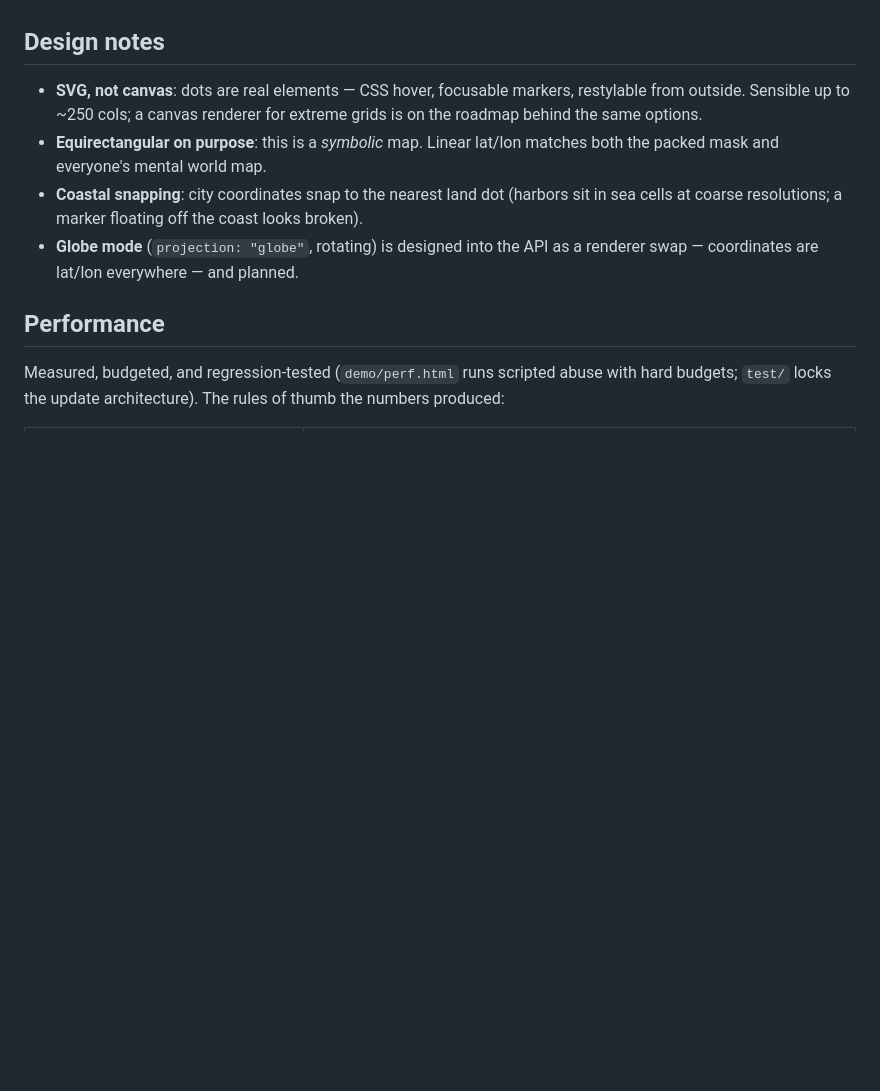
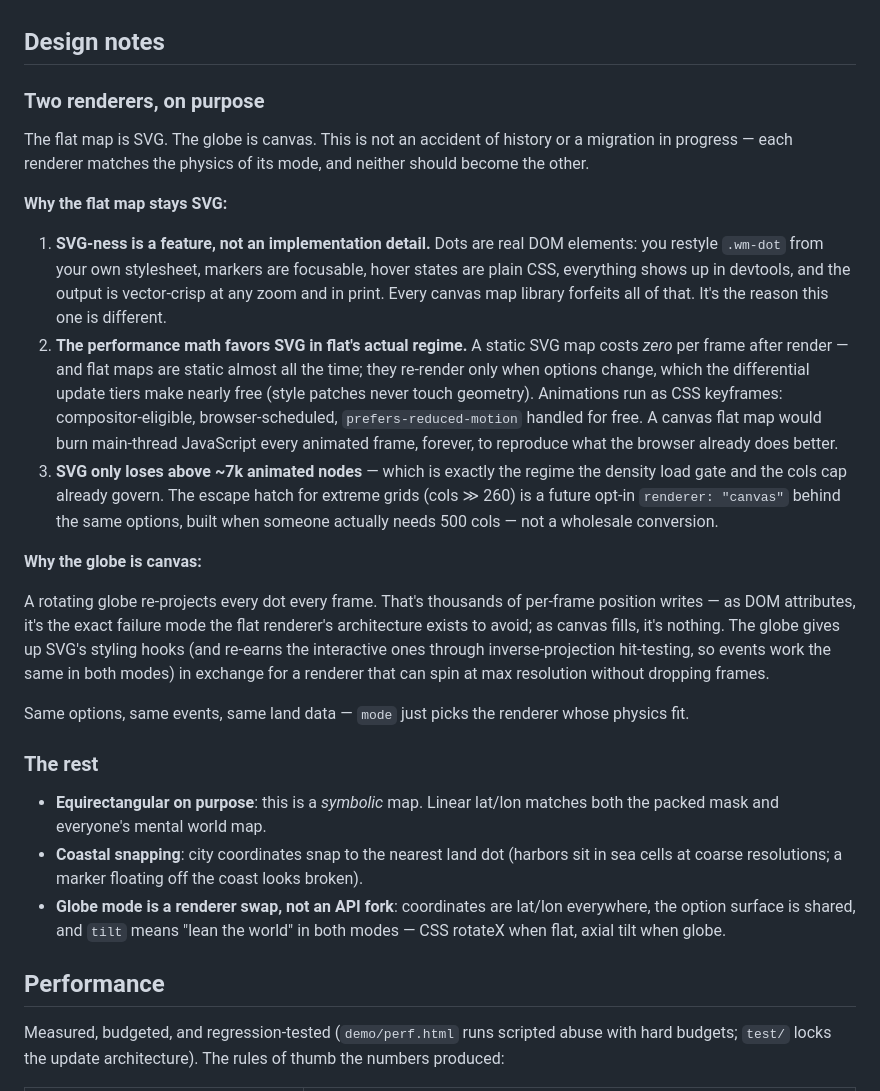
Before and after one commit to rameerez/mapamundi, a Markdown page: README.md, the part around the change. Rendered like a GitHub page; blank space fills up the shorter version.

Commit message:
README: argue the two-renderer architecture properly
Design notes now carry the full case: why the flat map stays SVG
(styleability as a feature, zero-cost static frames, compositor-run
animations, the load-gated regime where SVG wins) and why the globe is
canvas (per-frame re-projection is DOM poison and canvas-trivial) —
plus the shared-surface guarantee: same options, same events, same
data; mode just picks the renderer whose physics fit. Also retires the
stale 'globe is planned' bullet from two versions ago.

Co-Authored-By: Claude Fable 5 <noreply@anthropic.com>
Claude-Session: https://claude.ai/code/session_01Aof8N2bNNxmFisrm9dumsg

```diff
--- a/README.md
+++ b/README.md
@@ -153,16 +153,57 @@ animation automatically.
 
 ## Design notes
 
-- **SVG, not canvas**: dots are real elements — CSS hover, focusable
-  markers, restylable from outside. Sensible up to ~250 cols; a canvas
-  renderer for extreme grids is on the roadmap behind the same options.
+### Two renderers, on purpose
+
+The flat map is SVG. The globe is canvas. This is not an accident of
+history or a migration in progress — each renderer matches the physics of
+its mode, and neither should become the other.
+
+**Why the flat map stays SVG:**
+
+1. **SVG-ness is a feature, not an implementation detail.** Dots are real
+   DOM elements: you restyle `.wm-dot` from your own stylesheet, markers
+   are focusable, hover states are plain CSS, everything shows up in
+   devtools, and the output is vector-crisp at any zoom and in print.
+   Every canvas map library forfeits all of that. It's the reason this one
+   is different.
+2. **The performance math favors SVG in flat's actual regime.** A static
+   SVG map costs *zero* per frame after render — and flat maps are static
+   almost all the time; they re-render only when options change, which the
+   differential update tiers make nearly free (style patches never touch
+   geometry). Animations run as CSS keyframes: compositor-eligible,
+   browser-scheduled, `prefers-reduced-motion` handled for free. A canvas
+   flat map would burn main-thread JavaScript every animated frame,
+   forever, to reproduce what the browser already does better.
+3. **SVG only loses above ~7k animated nodes** — which is exactly the
+   regime the density load gate and the cols cap already govern. The
+   escape hatch for extreme grids (cols ≫ 260) is a future opt-in
+   `renderer: "canvas"` behind the same options, built when someone
+   actually needs 500 cols — not a wholesale conversion.
+
+**Why the globe is canvas:**
+
+A rotating globe re-projects every dot every frame. That's thousands of
+per-frame position writes — as DOM attributes, it's the exact failure mode
+the flat renderer's architecture exists to avoid; as canvas fills, it's
+nothing. The globe gives up SVG's styling hooks (and re-earns the
+interactive ones through inverse-projection hit-testing, so events work
+the same in both modes) in exchange for a renderer that can spin at max
+resolution without dropping frames.
+
+Same options, same events, same land data — `mode` just picks the
+renderer whose physics fit.
+
+### The rest
+
 - **Equirectangular on purpose**: this is a *symbolic* map. Linear lat/lon
   matches both the packed mask and everyone's mental world map.
 - **Coastal snapping**: city coordinates snap to the nearest land dot
   (harbors sit in sea cells at coarse resolutions; a marker floating off
   the coast looks broken).
-- **Globe mode** (`projection: "globe"`, rotating) is designed into the API
-  as a renderer swap — coordinates are lat/lon everywhere — and planned.
+- **Globe mode is a renderer swap, not an API fork**: coordinates are
+  lat/lon everywhere, the option surface is shared, and `tilt` means "lean
+  the world" in both modes — CSS rotateX when flat, axial tilt when globe.
 
 ## Performance
 
```
